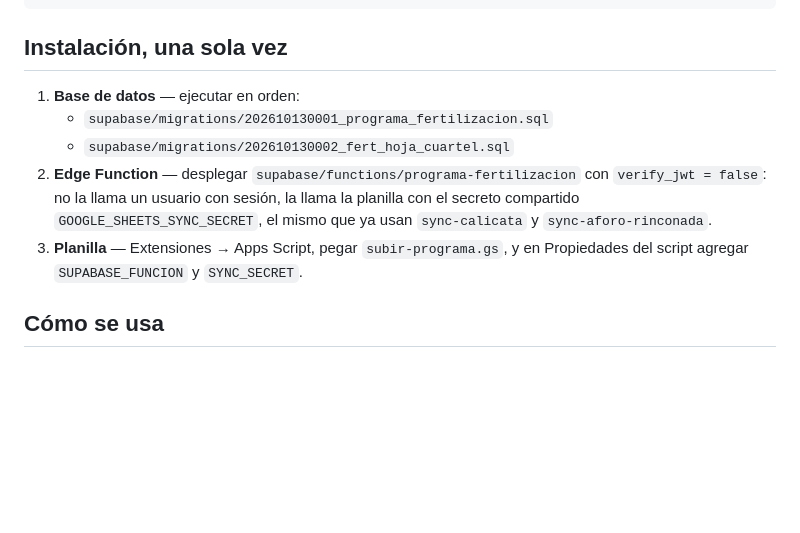
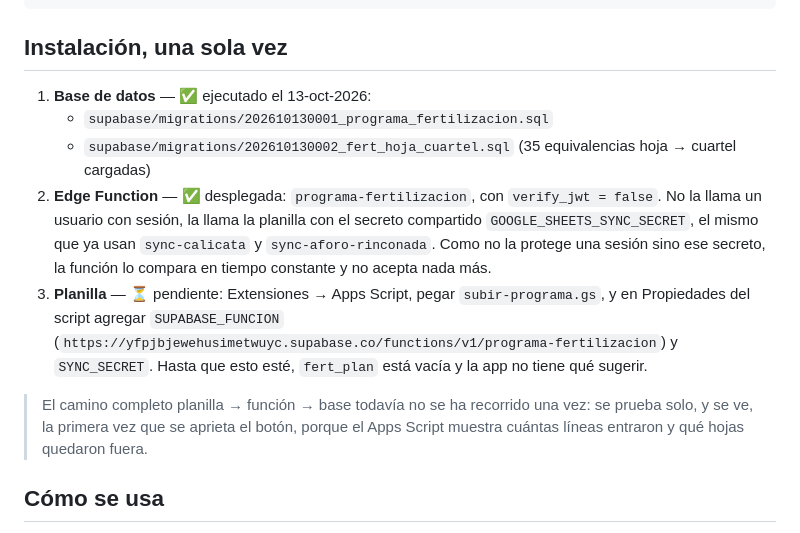
Before and after one commit to bastianvargas790-maker/-ficha-cerezo-agricola-yoye., a Markdown page: docs/fertilizacion/LEEME.md, the part around the change. Rendered like a GitHub page; blank space fills up the shorter version.

Commit message:
Las dos migraciones y la función del programa quedaron aplicadas
La base estuvo pausada y al volver se ejecutó lo que estaba escrito:
202610130001 (fecha y cantidad en fert_plan, estado no_aplicado en
fert_aplicaciones, las dos vistas) y 202610130002 con las 35 equivalencias
hoja → cuartel. La Edge Function programa-fertilizacion quedó desplegada.

Falta el Apps Script en la planilla, que es lo que llena fert_plan.

Co-Authored-By: Claude Opus 5 <noreply@anthropic.com>
Claude-Session: https://claude.ai/code/session_012LEpSEBPUgy6K4BiddZEGQ

```diff
--- a/docs/fertilizacion/LEEME.md
+++ b/docs/fertilizacion/LEEME.md
@@ -22,15 +22,24 @@ Planilla (Google Sheets)
 
 ## Instalación, una sola vez
 
-1. **Base de datos** — ejecutar en orden:
+1. **Base de datos** — ✅ ejecutado el 13-oct-2026:
    - `supabase/migrations/202610130001_programa_fertilizacion.sql`
-   - `supabase/migrations/202610130002_fert_hoja_cuartel.sql`
-2. **Edge Function** — desplegar `supabase/functions/programa-fertilizacion`
-   con `verify_jwt = false`: no la llama un usuario con sesión, la llama la
-   planilla con el secreto compartido `GOOGLE_SHEETS_SYNC_SECRET`, el mismo que
-   ya usan `sync-calicata` y `sync-aforo-rinconada`.
-3. **Planilla** — Extensiones → Apps Script, pegar `subir-programa.gs`, y en
-   Propiedades del script agregar `SUPABASE_FUNCION` y `SYNC_SECRET`.
+   - `supabase/migrations/202610130002_fert_hoja_cuartel.sql` (35 equivalencias
+     hoja → cuartel cargadas)
+2. **Edge Function** — ✅ desplegada: `programa-fertilizacion`, con
+   `verify_jwt = false`. No la llama un usuario con sesión, la llama la planilla
+   con el secreto compartido `GOOGLE_SHEETS_SYNC_SECRET`, el mismo que ya usan
+   `sync-calicata` y `sync-aforo-rinconada`. Como no la protege una sesión sino
+   ese secreto, la función lo compara en tiempo constante y no acepta nada más.
+3. **Planilla** — ⏳ pendiente: Extensiones → Apps Script, pegar
+   `subir-programa.gs`, y en Propiedades del script agregar `SUPABASE_FUNCION`
+   (`https://yfpjbjewehusimetwuyc.supabase.co/functions/v1/programa-fertilizacion`)
+   y `SYNC_SECRET`. Hasta que esto esté, `fert_plan` está vacía y la app no
+   tiene qué sugerir.
+
+> El camino completo planilla → función → base todavía no se ha recorrido una
+> vez: se prueba solo, y se ve, la primera vez que se aprieta el botón, porque
+> el Apps Script muestra cuántas líneas entraron y qué hojas quedaron fuera.
 
 ## Cómo se usa
 
```
